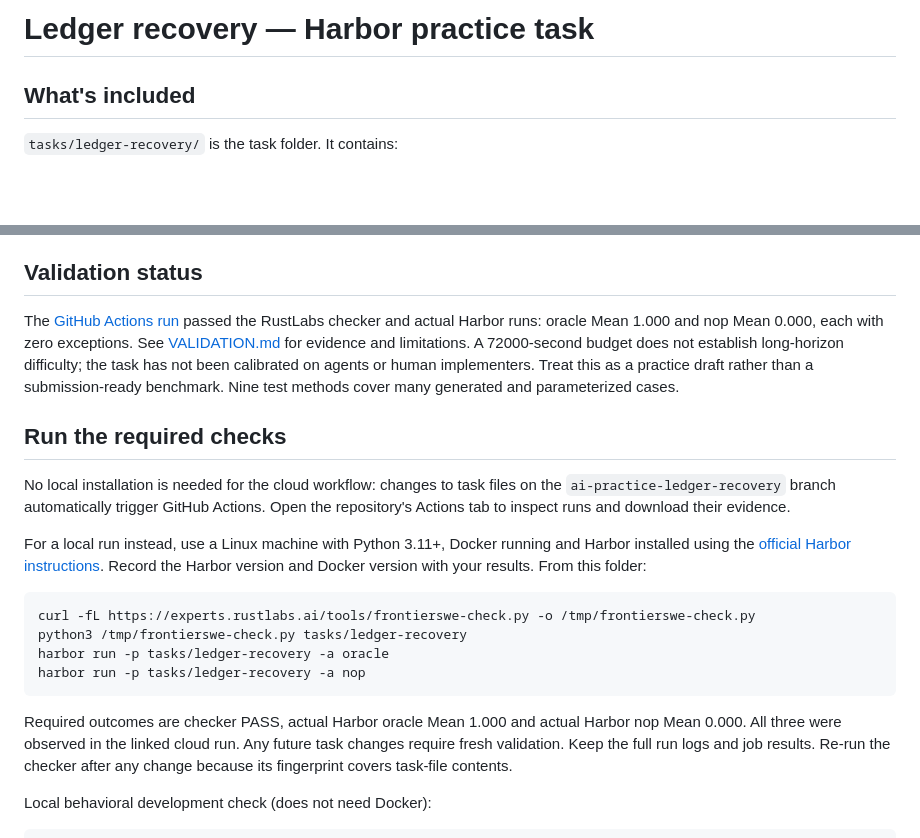
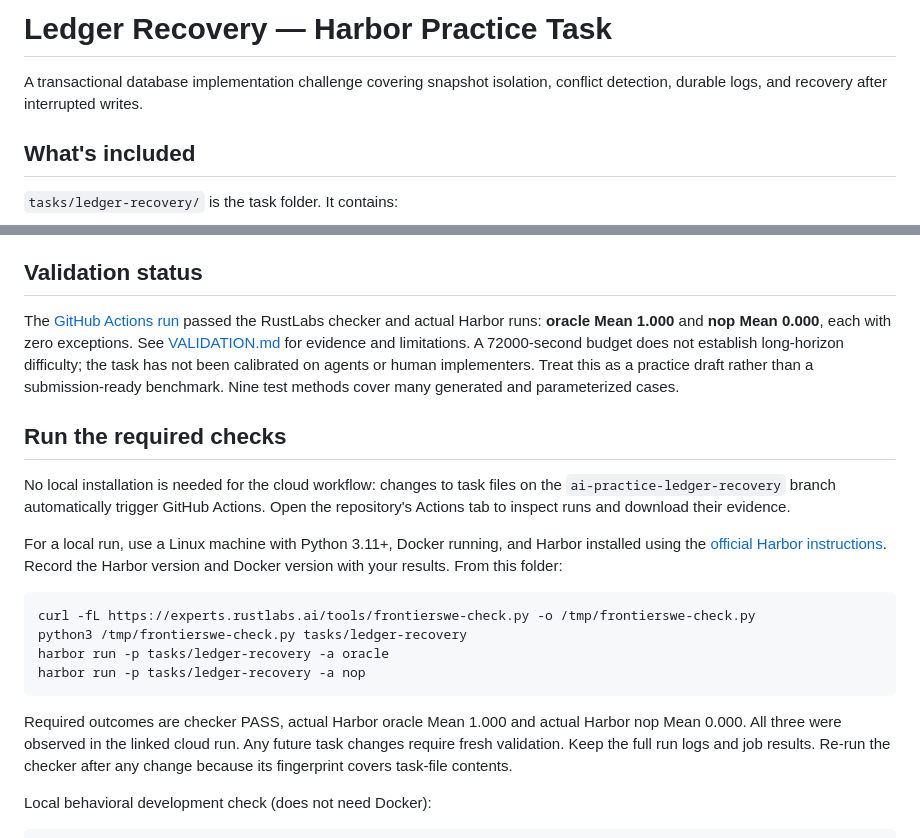
Before and after one commit to tharunmudavath123/tharunmudavath123, a Markdown page: rustlabs-practice/README.md, 2 parts joined by grey strips. Rendered like a GitHub page; blank space fills up the shorter version.

Commit message:
Polish project title and README formatting

```diff
--- a/rustlabs-practice/README.md
+++ b/rustlabs-practice/README.md
@@ -1,4 +1,7 @@
-# Ledger recovery —  Harbor practice task
+# Ledger Recovery — Harbor Practice Task
+
+A transactional database implementation challenge covering snapshot isolation,
+conflict detection, durable logs, and recovery after interrupted writes.
 
 ## What's included
 
@@ -19,8 +22,8 @@ that originality relative to all published tasks has been exhaustively checked.
 ## Validation status
 
 The [GitHub Actions run](https://github.com/tharunmudavath123/tharunmudavath123/actions/runs/40837665742)
-passed the RustLabs checker and actual Harbor runs: oracle Mean 1.000 and
-nop Mean 0.000, each with zero exceptions. See [VALIDATION.md](VALIDATION.md)
+passed the RustLabs checker and actual Harbor runs: **oracle Mean 1.000** and
+**nop Mean 0.000**, each with zero exceptions. See [VALIDATION.md](VALIDATION.md)
 for evidence and limitations. A 72000-second budget does not
 establish long-horizon difficulty; the task has not been calibrated on agents or
 human implementers. Treat this as a practice draft rather than a submission-ready
@@ -32,7 +35,8 @@ No local installation is needed for the cloud workflow: changes to task files
 on the `ai-practice-ledger-recovery` branch automatically trigger GitHub Actions.
 Open the repository's Actions tab to inspect runs and download their evidence.
 
-For a local run instead, use a Linux machine with Python 3.11+, Docker running and Harbor installed using
+For a local run, use a Linux machine with Python 3.11+, Docker running,
+and Harbor installed using
 the [official Harbor instructions](https://github.com/harbor-framework/harbor).
 Record the Harbor version and Docker version with your results. From this folder:
 
@@ -45,8 +49,9 @@ harbor run -p tasks/ledger-recovery -a nop
 
 Required outcomes are checker PASS, actual Harbor oracle Mean 1.000 and actual
 Harbor nop Mean 0.000. All three were observed in the linked cloud run. Any
-future task changes require fresh validation. Keep the full run logs and job results. Re-run the
-checker after any change because its fingerprint covers task-file contents.
+future task changes require fresh validation. Keep the full run logs and job
+results. Re-run the checker after any change because its fingerprint covers
+task-file contents.
 
 Local behavioral development check (does not need Docker):
 
```
